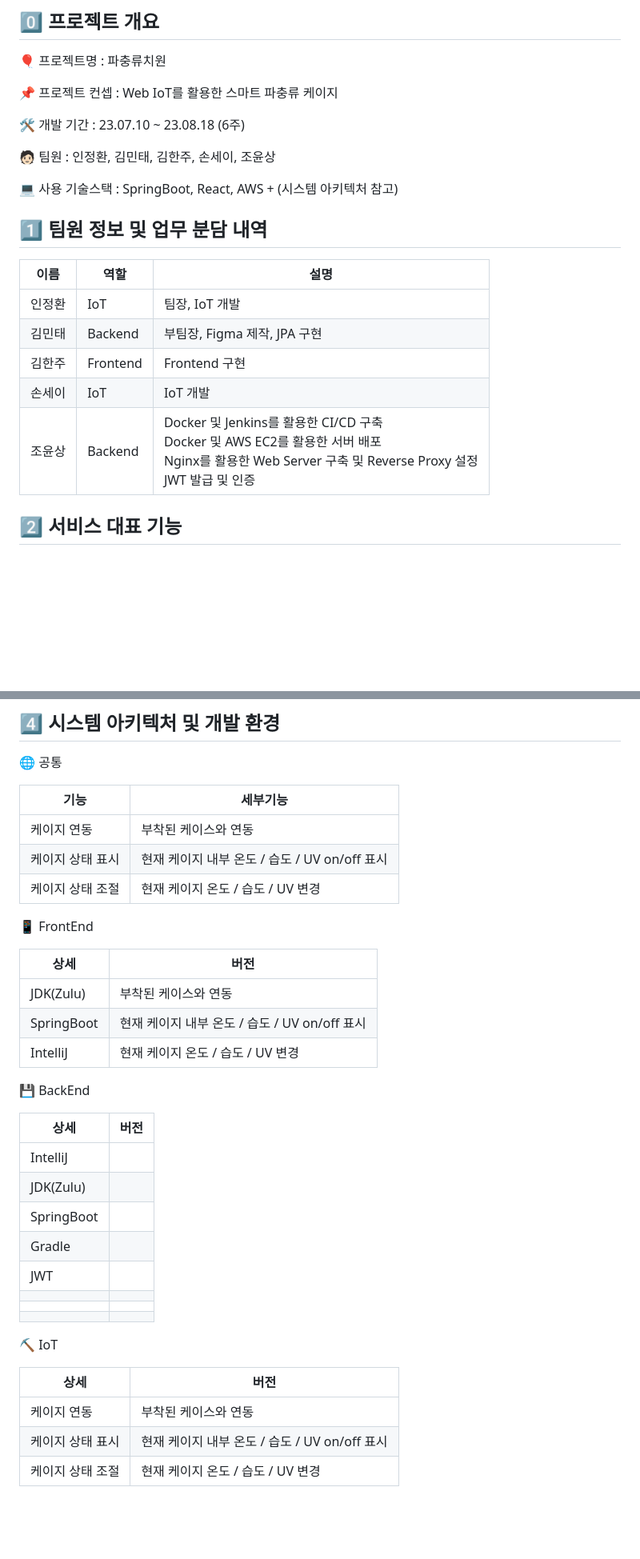
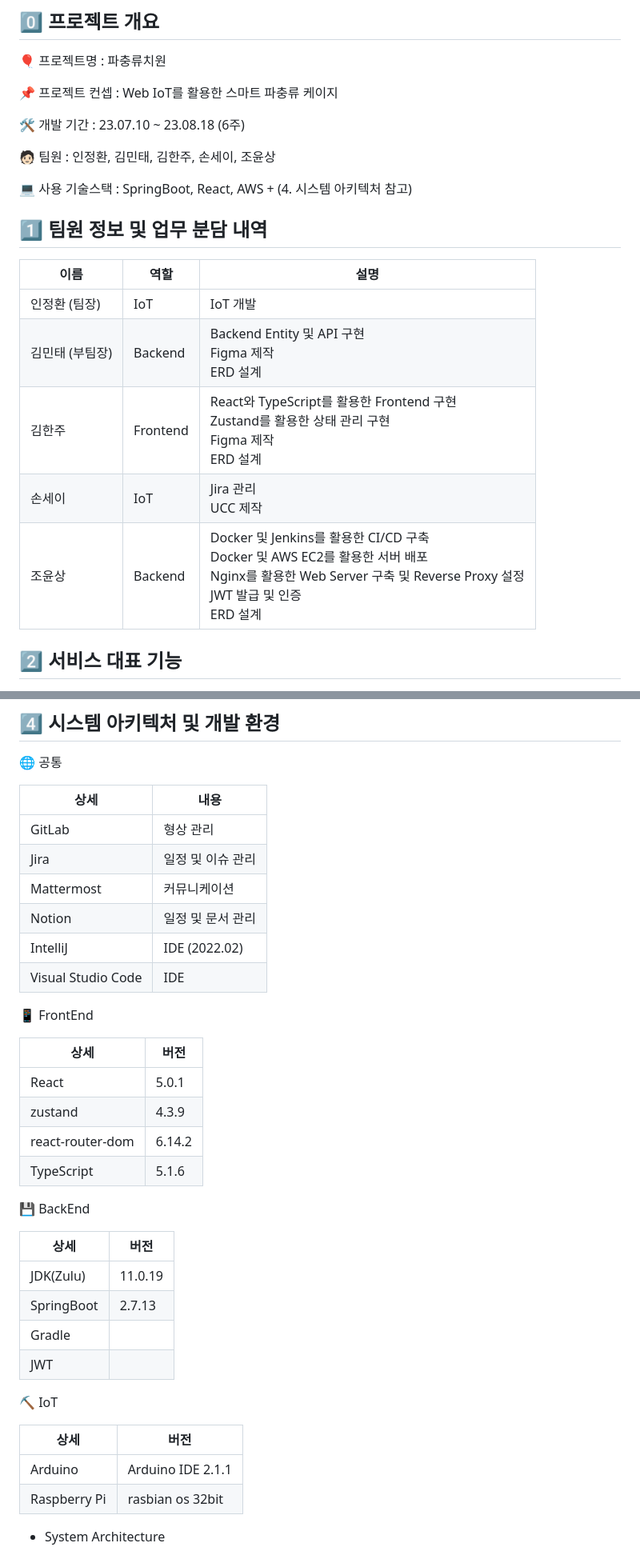
Before and after one commit to YOUNPRIZE/ChameleHOME, a Markdown page: README.md, 2 parts joined by grey strips. Shown: that part at 80% size. Rendered like a GitHub page; blank space fills up the shorter version.

Commit message:
[Update] Update Readme file

```diff
--- a/README.md
+++ b/README.md
@@ -12,17 +12,17 @@
 
 🧑🏻 팀원 : 인정환, 김민태, 김한주, 손세이, 조윤상
 
-💻 사용 기술스택 : SpringBoot, React, AWS + (시스템 아키텍처 참고)
+💻 사용 기술스택 : SpringBoot, React, AWS + (4. 시스템 아키텍처 참고)
 
 ## **1️⃣ 팀원 정보 및 업무 분담 내역**
 
 | 이름 | 역할 | 설명 |
 | --- | --- | --- |
-| 인정환 | IoT | 팀장, IoT 개발 |
-| 김민태 | Backend | 부팀장, Figma 제작, JPA 구현 |
-| 김한주 | Frontend | Frontend 구현 |
-| 손세이 | IoT | IoT 개발 |
-| 조윤상 | Backend | Docker 및 Jenkins를 활용한 CI/CD 구축<br />Docker 및 AWS EC2를 활용한 서버 배포<br />Nginx를 활용한 Web Server 구축 및 Reverse Proxy 설정<br /> JWT 발급 및 인증 |
+| 인정환 (팀장) | IoT | IoT 개발 |
+| 김민태 (부팀장) | Backend | Backend Entity 및 API 구현<br />Figma 제작<br />ERD 설계 |
+| 김한주 | Frontend | React와 TypeScript를 활용한 Frontend 구현<br />Zustand를 활용한 상태 관리 구현<br />Figma 제작<br />ERD 설계 |
+| 손세이 | IoT | Jira 관리<br />UCC 제작 |
+| 조윤상 | Backend | Docker 및 Jenkins를 활용한 CI/CD 구축<br />Docker 및 AWS EC2를 활용한 서버 배포<br />Nginx를 활용한 Web Server 구축 및 Reverse Proxy 설정<br />JWT 발급 및 인증<br />ERD 설계 |
 
 ## **2️⃣ 서비스 대표 기능**
 
@@ -77,40 +77,43 @@
 
 🌐 공통
 
-| 기능             | 세부기능                                      |
-| ---------------- | --------------------------------------------- |
-| 케이지 연동      | 부착된 케이스와 연동                          |
-| 케이지 상태 표시 | 현재 케이지 내부 온도 / 습도 / UV on/off 표시 |
-| 케이지 상태 조절 | 현재 케이지 온도 / 습도 / UV 변경             |
+| 상세               | 내용              |
+| ------------------ | ----------------- |
+| GitLab             | 형상 관리         |
+| Jira               | 일정 및 이슈 관리 |
+| Mattermost         | 커뮤니케이션      |
+| Notion             | 일정 및 문서 관리 |
+| IntelliJ           | IDE (2022.02)     |
+| Visual Studio Code | IDE               |
 
 📱 FrontEnd
 
-| 상세       | 버전                                          |
-| ---------- | --------------------------------------------- |
-| JDK(Zulu)  | 부착된 케이스와 연동                          |
-| SpringBoot | 현재 케이지 내부 온도 / 습도 / UV on/off 표시 |
-| IntelliJ   | 현재 케이지 온도 / 습도 / UV 변경             |
+| 상세             | 버전   |
+| ---------------- | ------ |
+| React            | 5.0.1  |
+| zustand          | 4.3.9  |
+| react-router-dom | 6.14.2 |
+| TypeScript       | 5.1.6  |
 
 💾 BackEnd
 
-| 상세       | 버전 |
-| ---------- | ---- |
-| IntelliJ   |      |
-| JDK(Zulu)  |      |
-| SpringBoot |      |
-| Gradle     |      |
-| JWT        |      |
-|            |      |
-|            |      |
-|            |      |
+| 상세       | 버전    |
+| ---------- | ------- |
+| JDK(Zulu)  | 11.0.19 |
+| SpringBoot | 2.7.13  |
+| Gradle     |         |
+| JWT        |         |
 
 ⛏ IoT
 
-| 상세             | 버전                                          |
-| ---------------- | --------------------------------------------- |
-| 케이지 연동      | 부착된 케이스와 연동                          |
-| 케이지 상태 표시 | 현재 케이지 내부 온도 / 습도 / UV on/off 표시 |
-| 케이지 상태 조절 | 현재 케이지 온도 / 습도 / UV 변경             |
+| 상세         | 버전              |
+| ------------ | ----------------- |
+| Arduino      | Arduino IDE 2.1.1 |
+| Raspberry Pi | rasbian os 32bit  |
+
+</br>
+
+* System Architecture
 
 ![System Architecture](./assets/Arichitecture.png)
 
```
Also changed, not shown: other parts of README.md (+11 -1 lines).
